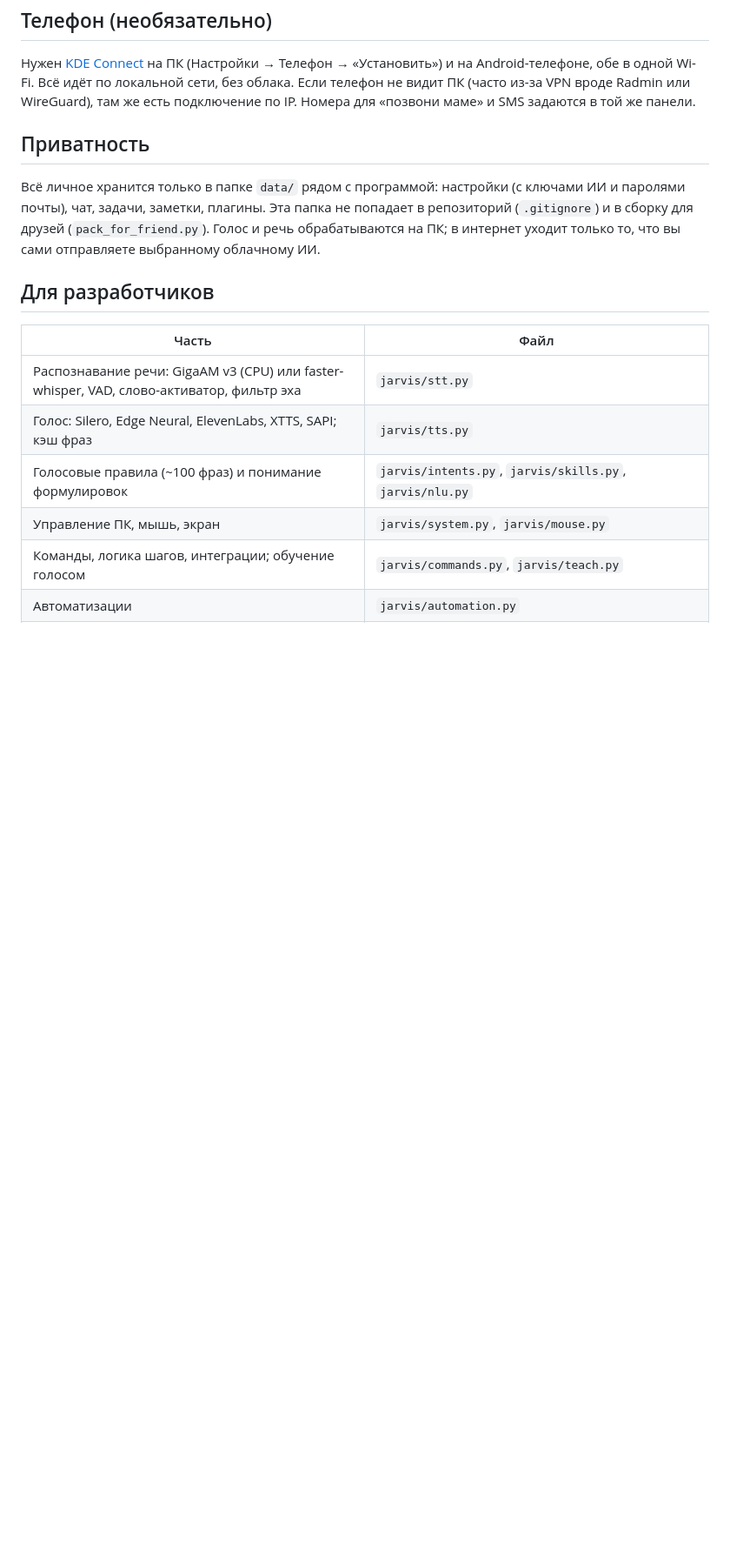
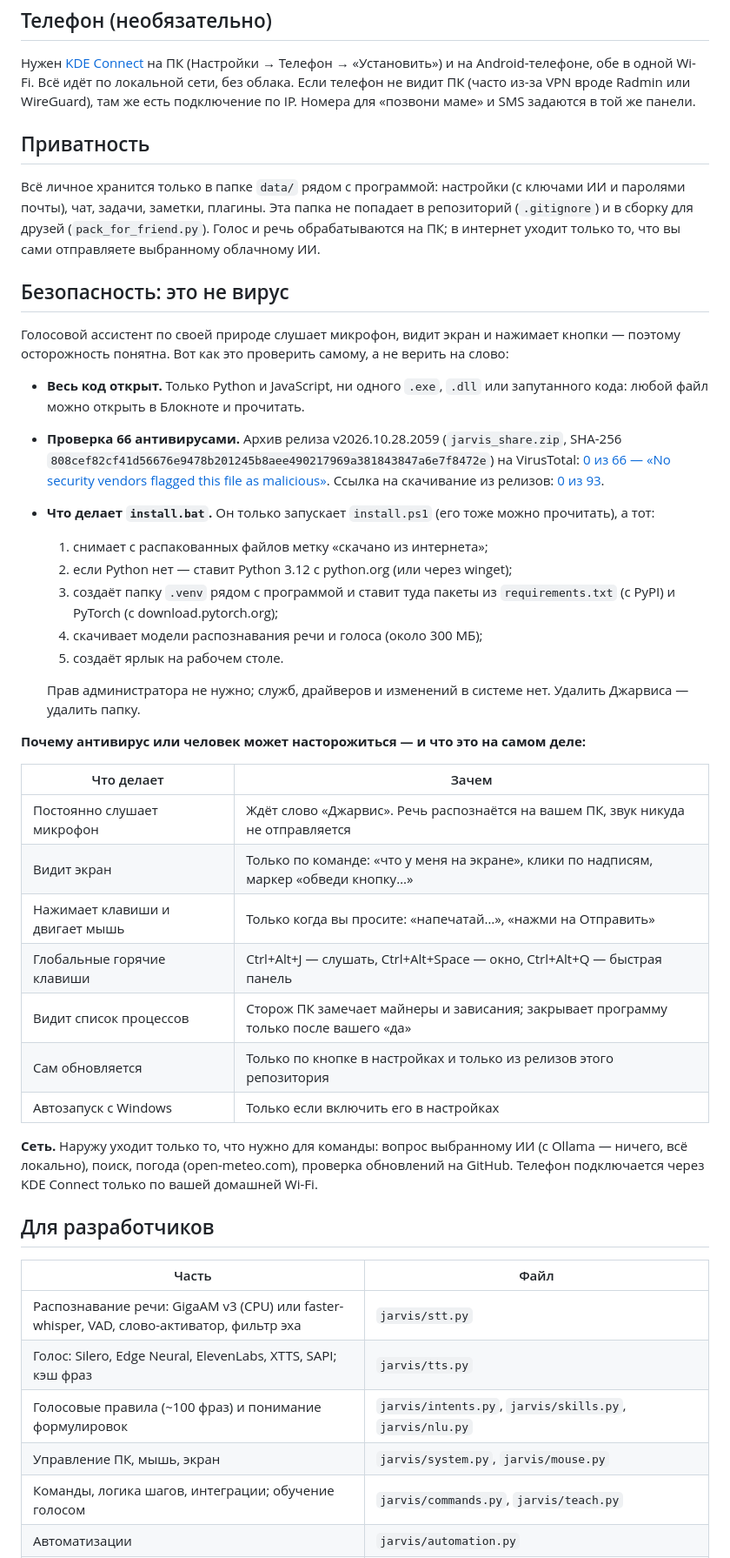
Before and after one commit to komar-hubs/jarvis, a Markdown page: README.md, the part around one of its changes. Shown at 87% size. GitHub-like rendering; blank space fills up the shorter version.

Commit message:
README: скриншоты, проверка VirusTotal, раздел «Безопасность»
- скриншоты главного экрана, быстрой панели, ИИ-чата, команд и настроек (демо-данные, без личного)
- бейджи: VirusTotal 0/66, MIT, Windows, Python; ссылки на отчёты VirusTotal по архиву релиза и ссылке
- раздел «Безопасность: это не вирус»: открытый код без .exe, что делает install.bat, зачем микрофон,
  экран, клавиатура, процессы, обновления, что уходит в сеть
- скриншоты не попадают в архив обновления (pack_for_friend пропускает docs/)

Co-Authored-By: Claude Opus 5.5 <noreply@anthropic.com>

```diff
--- a/README.md
+++ b/README.md
@@ -67,6 +84,43 @@ Radmin или WireGuard), там же есть подключение по IP.
 (`pack_for_friend.py`). Голос и речь обрабатываются на ПК; в интернет уходит только то, что вы сами
 отправляете выбранному облачному ИИ.
 
+## Безопасность: это не вирус
+
+Голосовой ассистент по своей природе слушает микрофон, видит экран и нажимает кнопки — поэтому осторожность
+понятна. Вот как это проверить самому, а не верить на слово:
+
+- **Весь код открыт.** Только Python и JavaScript, ни одного `.exe`, `.dll` или запутанного кода: любой файл можно
+  открыть в Блокноте и прочитать.
+- **Проверка 66 антивирусами.** Архив релиза v2026.10.28.2059 (`jarvis_share.zip`, SHA-256
+  `808cef82cf41d56676e9478b201245b8aee490217969a381843847a6e7f8472e`) на VirusTotal:
+  [0 из 66 — «No security vendors flagged this file as malicious»](https://www.virustotal.com/gui/file/808cef82cf41d56676e9478b201245b8aee490217969a381843847a6e7f8472e).
+  Ссылка на скачивание из релизов: [0 из 93](https://www.virustotal.com/gui/url/5eb1ab1a4d7c3448435aacb53307ef982c6e5165a5fc2159bbe5cf616b1fca70).
+- **Что делает `install.bat`.** Он только запускает `install.ps1` (его тоже можно прочитать), а тот:
+  1. снимает с распакованных файлов метку «скачано из интернета»;
+  2. если Python нет — ставит Python 3.12 с python.org (или через winget);
+  3. создаёт папку `.venv` рядом с программой и ставит туда пакеты из `requirements.txt` (с PyPI) и PyTorch
+     (с download.pytorch.org);
+  4. скачивает модели распознавания речи и голоса (около 300 МБ);
+  5. создаёт ярлык на рабочем столе.
+
+  Прав администратора не нужно; служб, драйверов и изменений в системе нет. Удалить Джарвиса — удалить папку.
+
+**Почему антивирус или человек может насторожиться — и что это на самом деле:**
+
+| Что делает | Зачем |
+|---|---|
+| Постоянно слушает микрофон | Ждёт слово «Джарвис». Речь распознаётся на вашем ПК, звук никуда не отправляется |
+| Видит экран | Только по команде: «что у меня на экране», клики по надписям, маркер «обведи кнопку…» |
+| Нажимает клавиши и двигает мышь | Только когда вы просите: «напечатай…», «нажми на Отправить» |
+| Глобальные горячие клавиши | Ctrl+Alt+J — слушать, Ctrl+Alt+Space — окно, Ctrl+Alt+Q — быстрая панель |
+| Видит список процессов | Сторож ПК замечает майнеры и зависания; закрывает программу только после вашего «да» |
+| Сам обновляется | Только по кнопке в настройках и только из релизов этого репозитория |
+| Автозапуск с Windows | Только если включить его в настройках |
+
+**Сеть.** Наружу уходит только то, что нужно для команды: вопрос выбранному ИИ (с Ollama — ничего, всё локально),
+поиск, погода (open-meteo.com), проверка обновлений на GitHub. Телефон подключается через KDE Connect только по
+вашей домашней Wi-Fi.
+
 ## Для разработчиков
 
 | Часть | Файл |
```
Also changed, not shown: other parts of README.md (+17 -0 lines), docs/screenshots/chat.jpg (added), docs/screenshots/commands.jpg (added), docs/screenshots/home.jpg (added), docs/screenshots/quick.jpg (added), docs/screenshots/settings.jpg (added), 1 other file.
